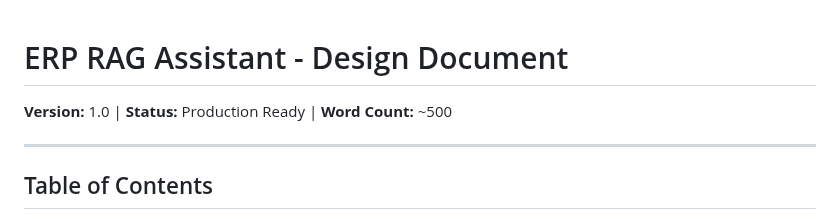
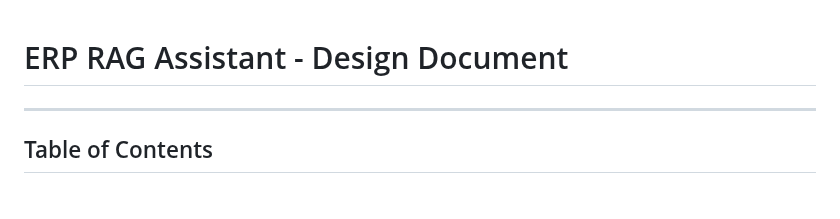
Before and after one commit to zaidaanshiraz/ERP-RAG-ASSISTANT, a Markdown page: Design_Document.md, the part around the change. Drawn GitHub-style.

Commit message:
update design_document.md
Removed version, status, and word count information from the document.

```diff
--- a/Design_Document.md
+++ b/Design_Document.md
@@ -1,6 +1,4 @@
 # ERP RAG Assistant - Design Document
-
-**Version:** 1.0 | **Status:** Production Ready | **Word Count:** ~500
 
 ---
 
```
